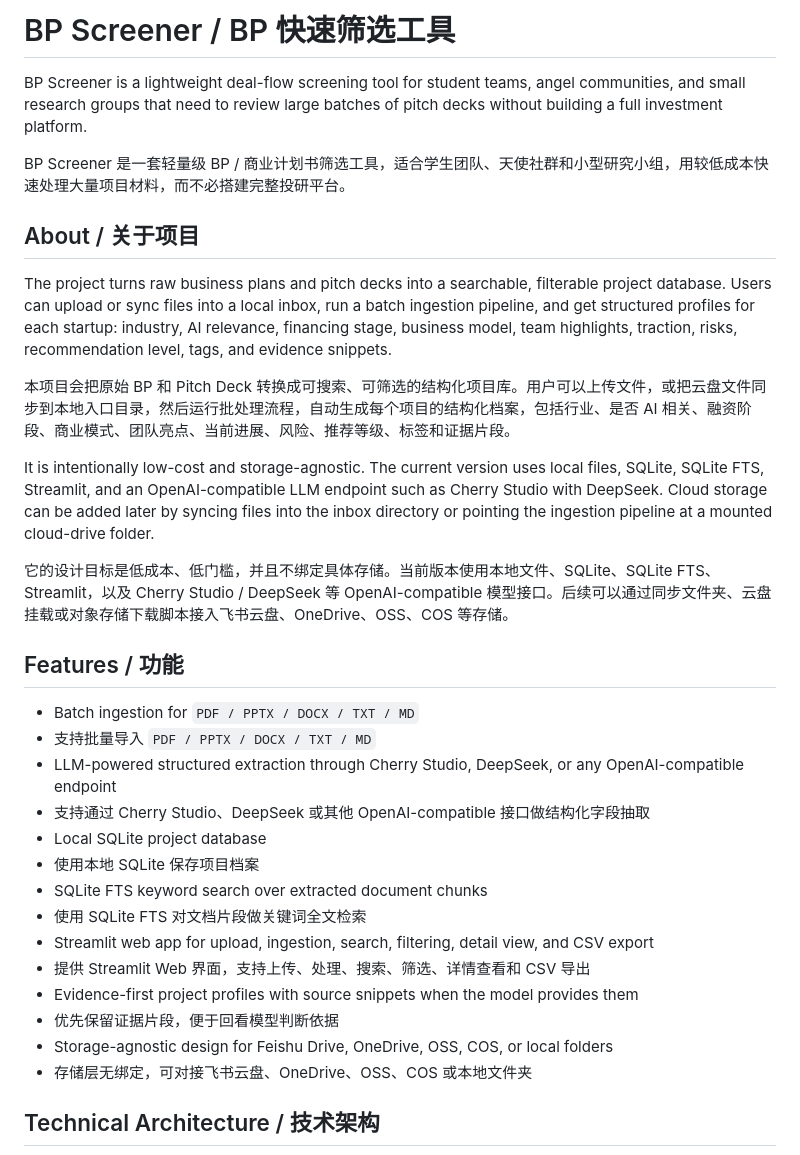
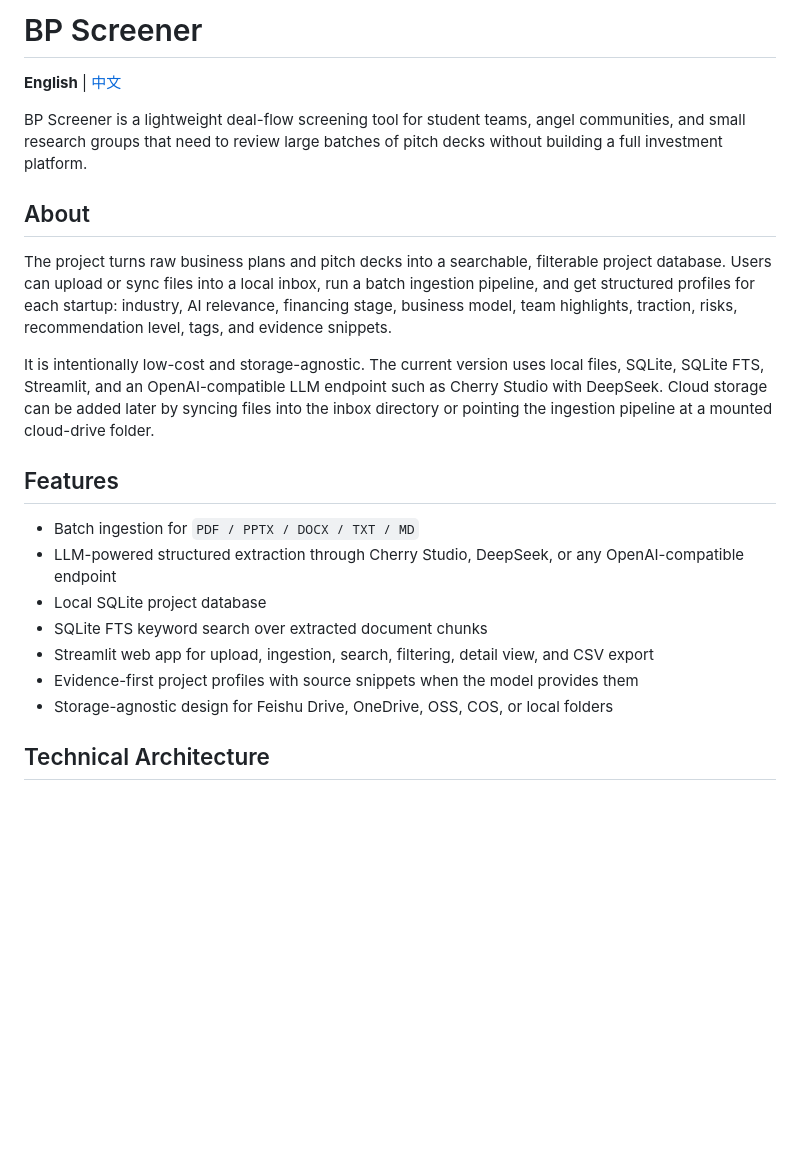
Before and after one commit to zfyaryan-wq/bp-screener, a Markdown page: README.md, the part around one of its changes. Rendered like a GitHub page; blank space fills up the shorter version.

````diff
--- a/README.md
+++ b/README.md
@@ -1,37 +1,26 @@
-# BP Screener / BP 快速筛选工具
+# BP Screener
+
+**English** | [中文](README.zh-CN.md)
 
 BP Screener is a lightweight deal-flow screening tool for student teams, angel communities, and small research groups that need to review large batches of pitch decks without building a full investment platform.
 
-BP Screener 是一套轻量级 BP / 商业计划书筛选工具，适合学生团队、天使社群和小型研究小组，用较低成本快速处理大量项目材料，而不必搭建完整投研平台。
-
-## About / 关于项目
+## About
 
 The project turns raw business plans and pitch decks into a searchable, filterable project database. Users can upload or sync files into a local inbox, run a batch ingestion pipeline, and get structured profiles for each startup: industry, AI relevance, financing stage, business model, team highlights, traction, risks, recommendation level, tags, and evidence snippets.
 
-本项目会把原始 BP 和 Pitch Deck 转换成可搜索、可筛选的结构化项目库。用户可以上传文件，或把云盘文件同步到本地入口目录，然后运行批处理流程，自动生成每个项目的结构化档案，包括行业、是否 AI 相关、融资阶段、商业模式、团队亮点、当前进展、风险、推荐等级、标签和证据片段。
-
 It is intentionally low-cost and storage-agnostic. The current version uses local files, SQLite, SQLite FTS, Streamlit, and an OpenAI-compatible LLM endpoint such as Cherry Studio with DeepSeek. Cloud storage can be added later by syncing files into the inbox directory or pointing the ingestion pipeline at a mounted cloud-drive folder.
 
-它的设计目标是低成本、低门槛，并且不绑定具体存储。当前版本使用本地文件、SQLite、SQLite FTS、Streamlit，以及 Cherry Studio / DeepSeek 等 OpenAI-compatible 模型接口。后续可以通过同步文件夹、云盘挂载或对象存储下载脚本接入飞书云盘、OneDrive、OSS、COS 等存储。
-
-## Features / 功能
+## Features
 
 - Batch ingestion for `PDF / PPTX / DOCX / TXT / MD`
-- 支持批量导入 `PDF / PPTX / DOCX / TXT / MD`
 - LLM-powered structured extraction through Cherry Studio, DeepSeek, or any OpenAI-compatible endpoint
-- 支持通过 Cherry Studio、DeepSeek 或其他 OpenAI-compatible 接口做结构化字段抽取
 - Local SQLite project database
-- 使用本地 SQLite 保存项目档案
 - SQLite FTS keyword search over extracted document chunks
-- 使用 SQLite FTS 对文档片段做关键词全文检索
 - Streamlit web app for upload, ingestion, search, filtering, detail view, and CSV export
-- 提供 Streamlit Web 界面，支持上传、处理、搜索、筛选、详情查看和 CSV 导出
 - Evidence-first project profiles with source snippets when the model provides them
-- 优先保留证据片段，便于回看模型判断依据
 - Storage-agnostic design for Feishu Drive, OneDrive, OSS, COS, or local folders
-- 存储层无绑定，可对接飞书云盘、OneDrive、OSS、COS 或本地文件夹
 
-## Technical Architecture / 技术架构
+## Technical Architecture
 
 ```mermaid
 flowchart LR
````
Also changed, not shown: other parts of README.md (+35 -56 lines), README.zh-CN.md (added, +134 -0 lines).
